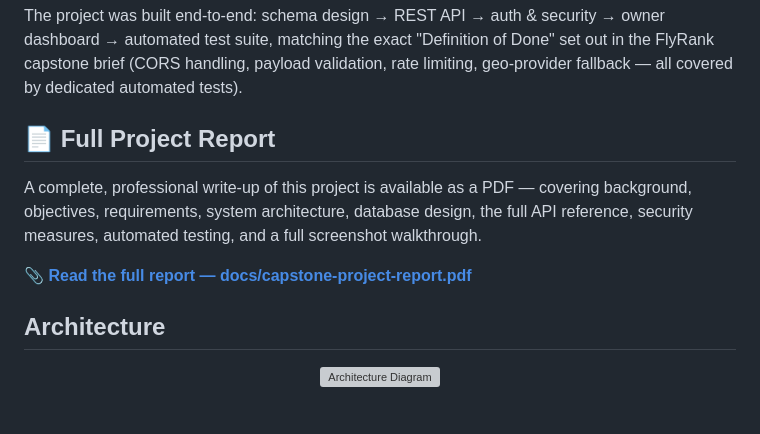
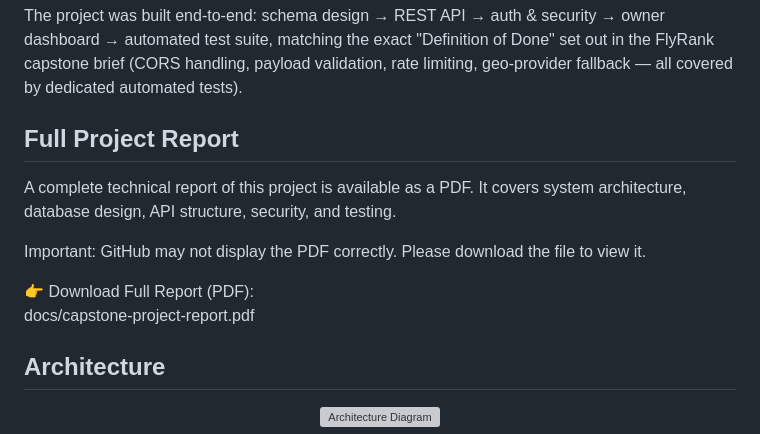
Before and after one commit to Numair-Iqbal/embeddable-widget-platform, a Markdown page: README.md, the part around the change. Rendered like a GitHub page; blank space fills up the shorter version; grey boxes are pictures that could not be loaded.

Commit message:
Improve README report section with clear download instruction
Updated the project report section to include a direct download link and added a note about GitHub PDF preview limitations for better clarity.

```diff
--- a/README.md
+++ b/README.md
@@ -24,11 +24,14 @@ Any website can drop in a single `<script>` tag to render a widget — a signup
 
 The project was built end-to-end: schema design → REST API → auth & security → owner dashboard → automated test suite, matching the exact "Definition of Done" set out in the FlyRank capstone brief (CORS handling, payload validation, rate limiting, geo-provider fallback — all covered by dedicated automated tests).
 
-## 📄 Full Project Report
+## Full Project Report
 
-A complete, professional write-up of this project is available as a PDF — covering background, objectives, requirements, system architecture, database design, the full API reference, security measures, automated testing, and a full screenshot walkthrough.
+A complete technical report of this project is available as a PDF. It covers system architecture, database design, API structure, security, and testing.
 
-**📎 [Read the full report — docs/capstone-project-report.pdf](docs/capstone-project-report.pdf)**
+Important: GitHub may not display the PDF correctly. Please download the file to view it.
+
+👉 Download Full Report (PDF):
+docs/capstone-project-report.pdf
 
 ## Architecture
 
```
